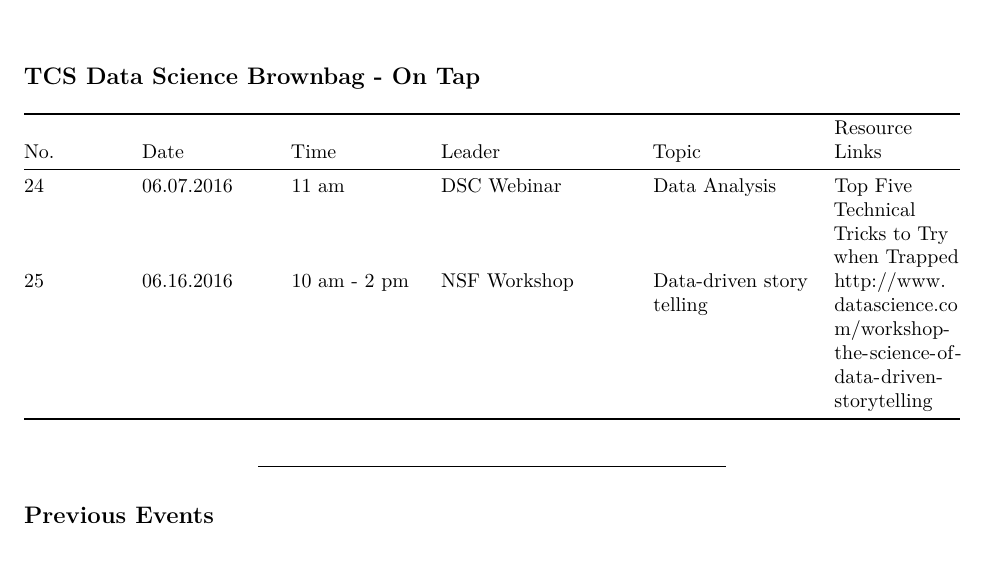
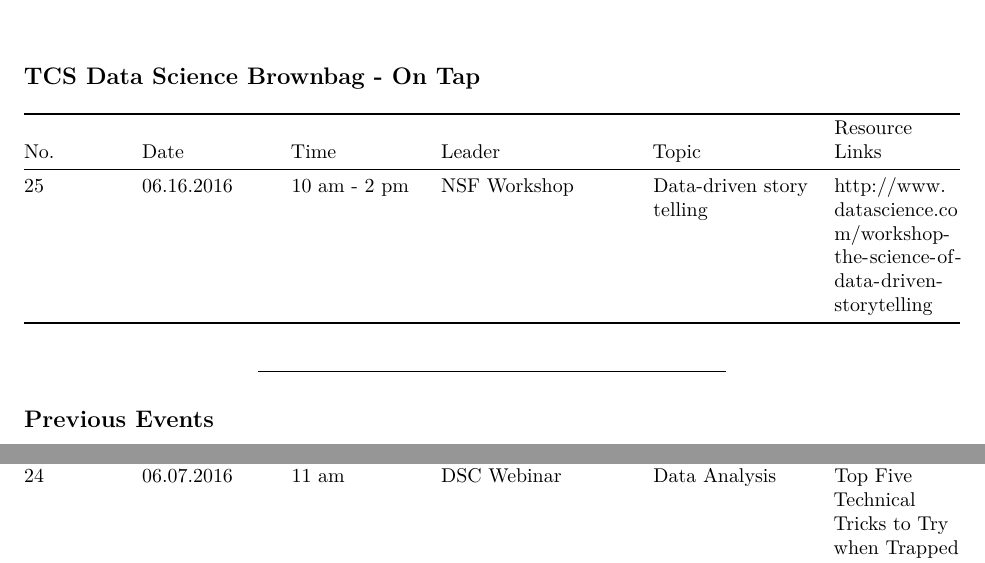
Before and after one commit to loudermilk/brownbag, an R Markdown document (schedule.Rmd): part of page 1 of 3 before the commit and two parts of pages 1 and 4 of 4 after it, the two joined at a grey line, cut so that both start at the same text. Rendered offline with R 4.5, knitr and Pandoc, then LaTeX, with nearby package versions.

Commit message:
Update schedule.Rmd

```diff
--- a/schedule.Rmd
+++ b/schedule.Rmd
@@ -8,7 +8,6 @@ output: pdf_document
 
 No. | Date | Time | Leader | Topic | Resource Links
 --- | ---- | ---- | ------ | ----- | ----
-24 | 06.07.2016 | 11 am |  DSC Webinar | Data Analysis | Top Five Technical Tricks to Try when Trapped
 25 | 06.16.2016 | 10 am - 2 pm | NSF Workshop | Data-driven story telling | http://www.datascience.com/workshop-the-science-of-data-driven-storytelling
 
 ----------
@@ -41,3 +40,4 @@ No. | Date | Time | Leader | Topic | Resource Link
 21 | 05.11.2016 | 12 pm |  Webinar | Anaconda | Open Data Science with R
 22 | 05.18.2016 | 12 pm |  O'Reilly Webinar | Bayesian Stats | Learning to love Bayesian statistics
 23 | 05.26.2016 |noon |Josh Wills |'Bridging the Gap Between Data Science and Data Engineering |https://www.youtube.com/watch?v=EtYv7zPyS2A&feature=youtu.be |
+24 | 06.07.2016 | 11 am |  DSC Webinar | Data Analysis | Top Five Technical Tricks to Try when Trapped
```
